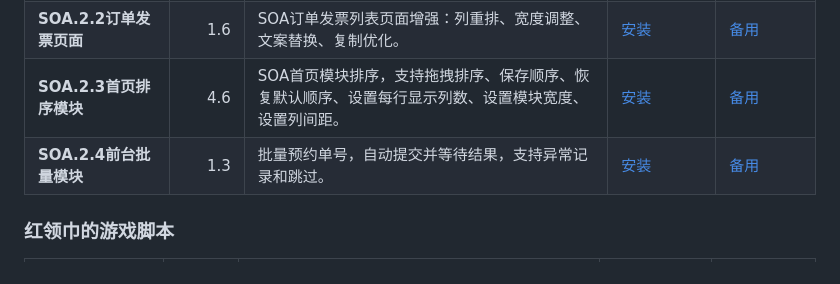
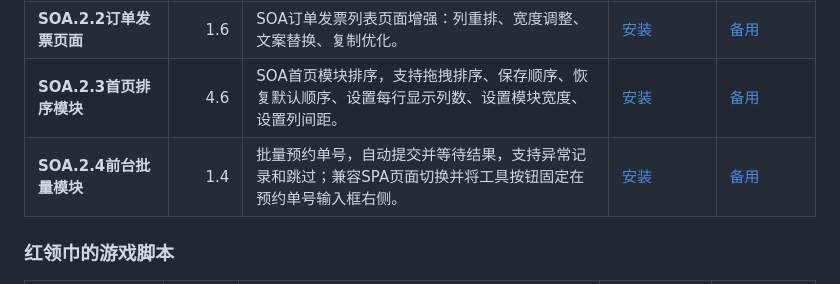
Before and after one commit to xinxinenjoy/soa-userscripts, a Markdown page: README.md, the part around the change. Rendered like a GitHub page.

Commit message:
[auto-readme] 自动更新 Userscript 脚本清单

```diff
--- a/README.md
+++ b/README.md
@@ -34,7 +34,7 @@
 | **SOA.2.1全局发票页面** | 6.14 | 优化SOA发票页面的表格布局、文案显示和复制功能，支持动态加载内容的处理。 | [安装](https://raw.gitcode.com/gcw_7DpHPfUr/wanxin-userscripts/raw/main/publish/soaxg/soa-quanjufapiao.user.js) | [备用](https://raw.githubusercontent.com/xinxinenjoy/wanxin-userscripts/main/publish/soaxg/soa-quanjufapiao.user.js) |
 | **SOA.2.2订单发票页面** | 1.6 | SOA订单发票列表页面增强：列重排、宽度调整、文案替换、复制优化。 | [安装](https://raw.gitcode.com/gcw_7DpHPfUr/wanxin-userscripts/raw/main/publish/soaxg/soa-dingdanfapiao.user.js) | [备用](https://raw.githubusercontent.com/xinxinenjoy/wanxin-userscripts/main/publish/soaxg/soa-dingdanfapiao.user.js) |
 | **SOA.2.3首页排序模块** | 4.6 | SOA首页模块排序，支持拖拽排序、保存顺序、恢复默认顺序、设置每行显示列数、设置模块宽度、设置列间距。 | [安装](https://raw.gitcode.com/gcw_7DpHPfUr/wanxin-userscripts/raw/main/publish/soaxg/soa-shouyepaixu.user.js) | [备用](https://raw.githubusercontent.com/xinxinenjoy/wanxin-userscripts/main/publish/soaxg/soa-shouyepaixu.user.js) |
-| **SOA.2.4前台批量模块** | 1.3 | 批量预约单号，自动提交并等待结果，支持异常记录和跳过。 | [安装](https://raw.gitcode.com/gcw_7DpHPfUr/wanxin-userscripts/raw/main/publish/soaxg/soa-qiantaipiliang.user.js) | [备用](https://raw.githubusercontent.com/xinxinenjoy/wanxin-userscripts/main/publish/soaxg/soa-qiantaipiliang.user.js) |
+| **SOA.2.4前台批量模块** | 1.4 | 批量预约单号，自动提交并等待结果，支持异常记录和跳过；兼容SPA页面切换并将工具按钮固定在预约单号输入框右侧。 | [安装](https://raw.gitcode.com/gcw_7DpHPfUr/wanxin-userscripts/raw/main/publish/soaxg/soa-qiantaipiliang.user.js) | [备用](https://raw.githubusercontent.com/xinxinenjoy/wanxin-userscripts/main/publish/soaxg/soa-qiantaipiliang.user.js) |
 
 ### 红领巾的游戏脚本
 
```
